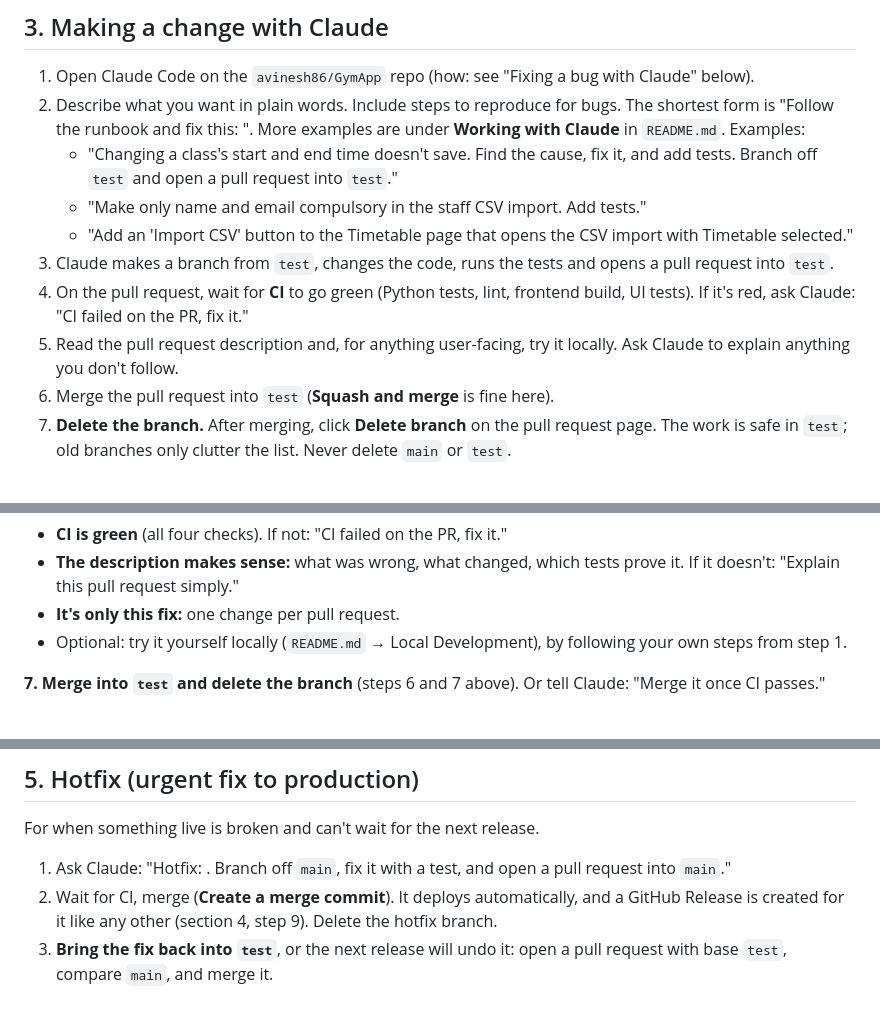
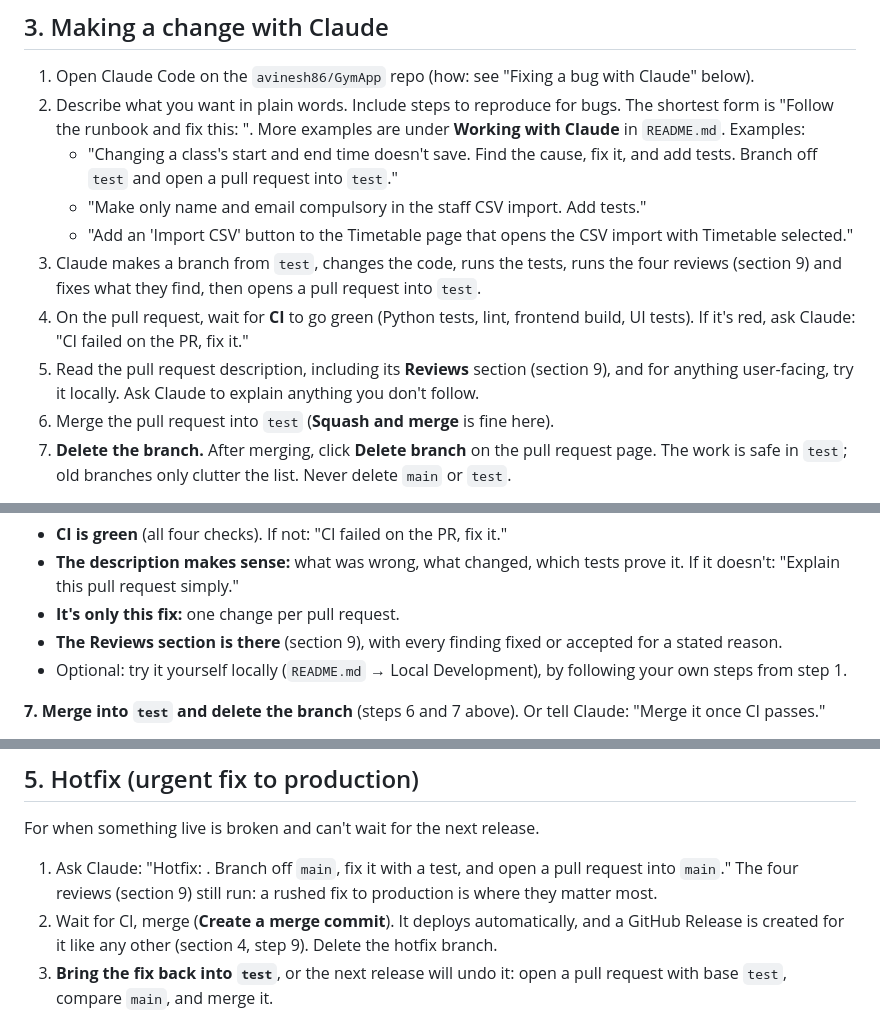
Before and after one commit to avinesh86/GymApp, a Markdown page: docs/RUNBOOK.md, 3 parts joined by grey strips. Drawn GitHub-style.

```diff
--- a/docs/RUNBOOK.md
+++ b/docs/RUNBOOK.md
@@ -71,12 +71,14 @@ Rules:
    - "Make only name and email compulsory in the staff CSV import. Add tests."
    - "Add an 'Import CSV' button to the Timetable page that opens the CSV
      import with Timetable selected."
-3. Claude makes a branch from `test`, changes the code, runs the tests and
-   opens a pull request into `test`.
+3. Claude makes a branch from `test`, changes the code, runs the tests, runs
+   the four reviews (section 9) and fixes what they find, then opens a pull
+   request into `test`.
 4. On the pull request, wait for **CI** to go green (Python tests, lint,
    frontend build, UI tests). If it's red, ask Claude: "CI failed on the PR, fix it."
-5. Read the pull request description and, for anything user-facing, try it
-   locally. Ask Claude to explain anything you don't follow.
+5. Read the pull request description, including its **Reviews** section
+   (section 9), and for anything user-facing, try it locally. Ask Claude to
+   explain anything you don't follow.
 6. Merge the pull request into `test` (**Squash and merge** is fine here).
 7. **Delete the branch.** After merging, click **Delete branch** on the pull
    request page. The work is safe in `test`; old branches only clutter the
@@ -141,6 +143,8 @@ clicks through the real screens. It replies with the pull request link.
 - **The description makes sense:** what was wrong, what changed, which
   tests prove it. If it doesn't: "Explain this pull request simply."
 - **It's only this fix:** one change per pull request.
+- **The Reviews section is there** (section 9), with every finding fixed or
+  accepted for a stated reason.
 - Optional: try it yourself locally (`README.md` → Local Development), by
   following your own steps from step 1.
 
@@ -220,7 +225,8 @@ answer "when did X ship?" and to find the last good version when rolling back.
 For when something live is broken and can't wait for the next release.
 
 1. Ask Claude: "Hotfix: <problem>. Branch off `main`, fix it with a test, and
-   open a pull request into `main`."
+   open a pull request into `main`." The four reviews (section 9) still run:
+   a rushed fix to production is where they matter most.
 2. Wait for CI, merge (**Create a merge commit**). It deploys automatically,
    and a GitHub Release is created for it like any other (section 4, step 9).
    Delete the hotfix branch.
```
Also changed, not shown: other parts of docs/RUNBOOK.md (+46 -4 lines), CLAUDE.md (+2 -1 lines).
